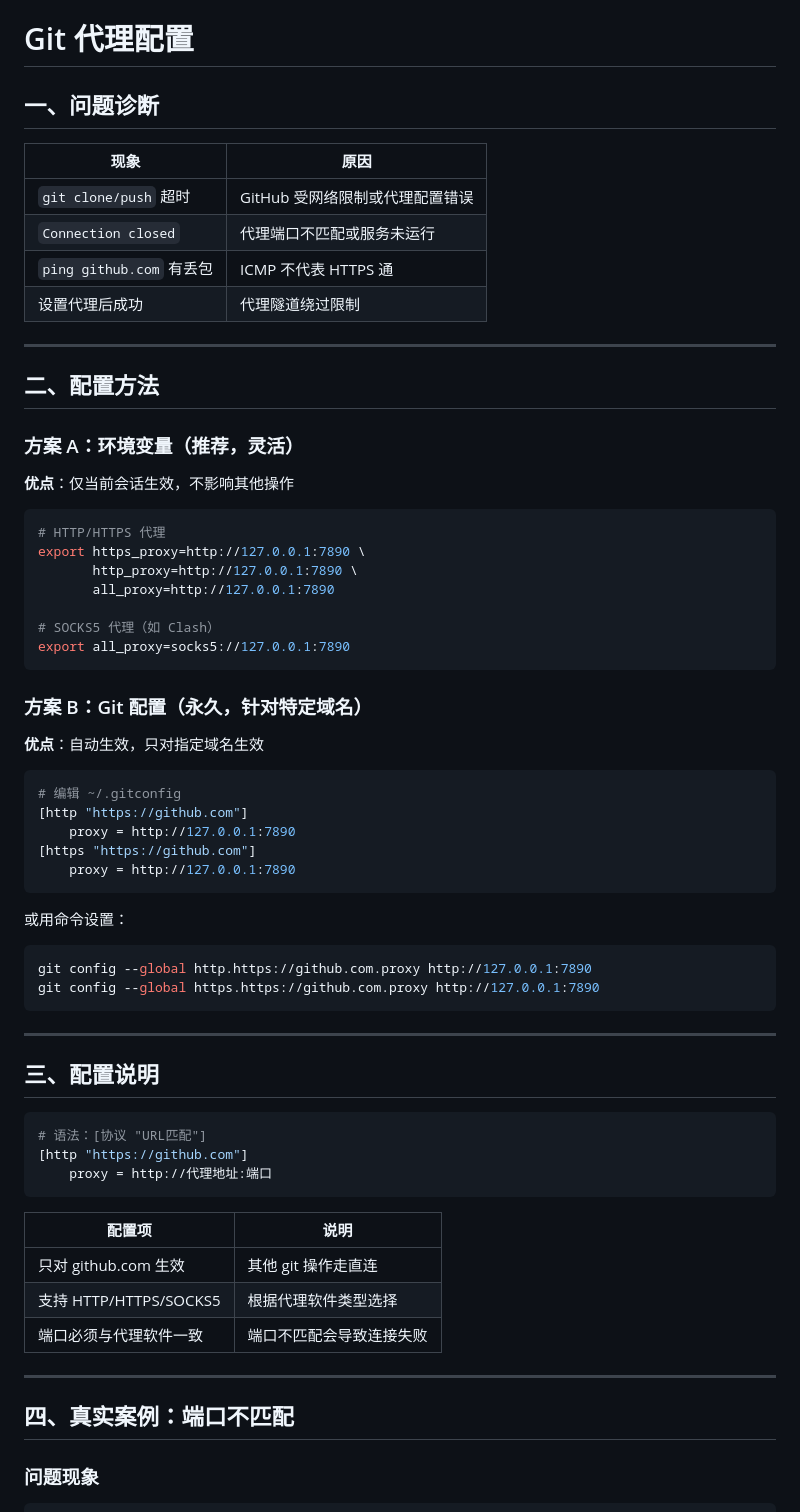
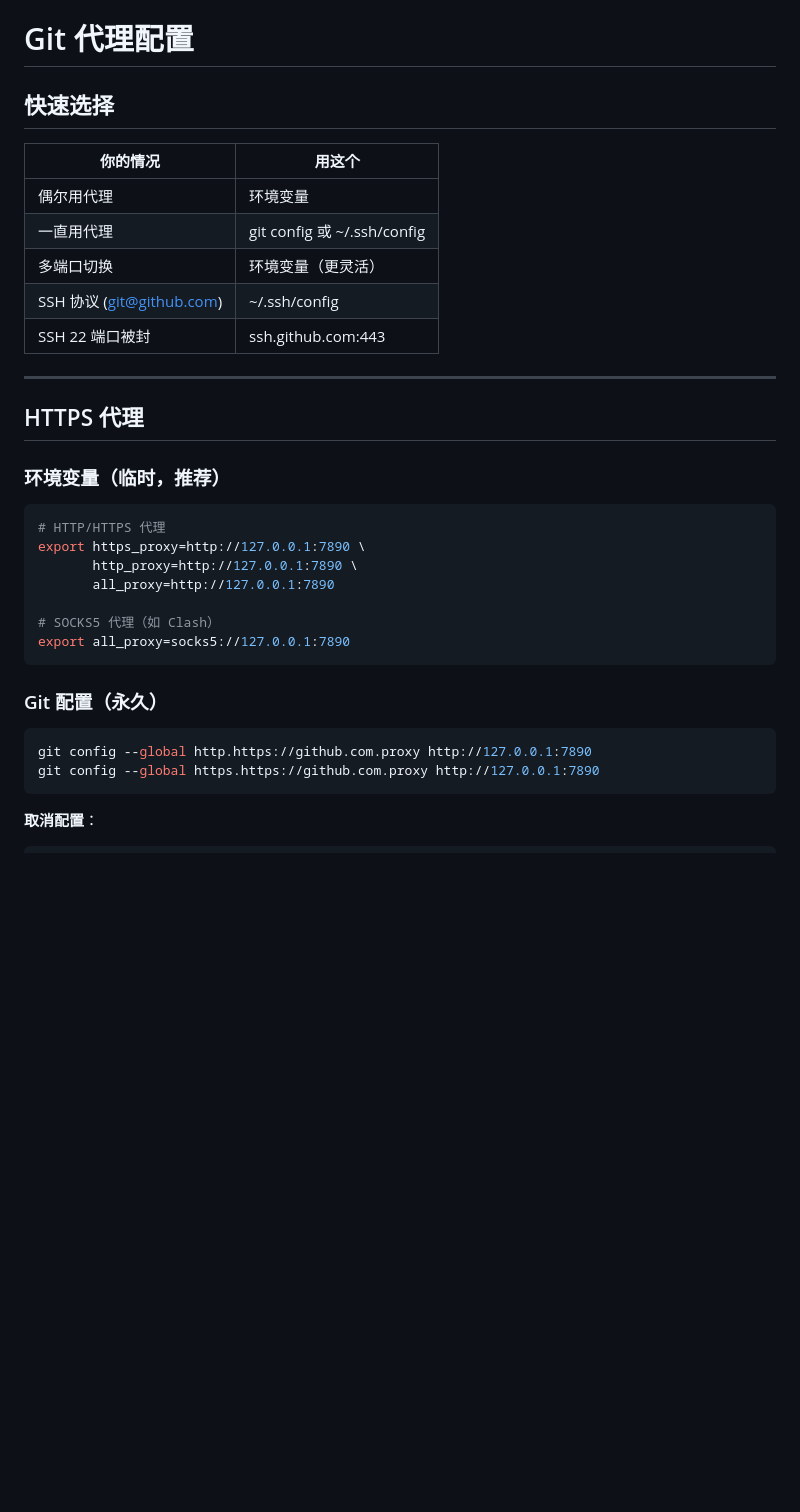
Before and after one commit to Nobody-Cares-TXSL/MarkdownNote, a Markdown page: Git/Git-Proxy.md, the part around one of its changes. Drawn GitHub-style; blank space fills up the shorter version.

Commit message:
docs(Git): 新增 SSH 代理配置并简化文档结构
- 新增 ~/.ssh/config 的 SOCKS5/HTTP 代理配置
- 新增 ssh.github.com:443 备用端口说明
- 简化文档结构，去除章节编号
- 快速选择表提前，方便用户快速定位

Co-Authored-By: Claude Opus 4.6 <noreply@anthropic.com>

````diff
--- a/Git/Git-Proxy.md
+++ b/Git/Git-Proxy.md
@@ -1,21 +1,20 @@
 # Git 代理配置
 
-## 一、问题诊断
+## 快速选择
 
-| 现象 | 原因 |
-|------|------|
-| `git clone/push` 超时 | GitHub 受网络限制或代理配置错误 |
-| `Connection closed` | 代理端口不匹配或服务未运行 |
-| `ping github.com` 有丢包 | ICMP 不代表 HTTPS 通 |
-| 设置代理后成功 | 代理隧道绕过限制 |
+| 你的情况 | 用这个 |
+|---------|--------|
+| 偶尔用代理 | 环境变量 |
+| 一直用代理 | git config 或 ~/.ssh/config |
+| 多端口切换 | 环境变量（更灵活） |
+| SSH 协议 (git@github.com) | ~/.ssh/config |
+| SSH 22 端口被封 | ssh.github.com:443 |
 
 ---
 
-## 二、配置方法
+## HTTPS 代理
 
-### 方案 A：环境变量（推荐，灵活）
-
-**优点**：仅当前会话生效，不影响其他操作
+### 环境变量（临时，推荐）
 
 ```bash
 # HTTP/HTTPS 代理
@@ -27,45 +26,12 @@ export https_proxy=http://127.0.0.1:7890 \
 export all_proxy=socks5://127.0.0.1:7890
 ```
 
-### 方案 B：Git 配置（永久，针对特定域名）
-
-**优点**：自动生效，只对指定域名生效
-
-```ini
-# 编辑 ~/.gitconfig
-[http "https://github.com"]
-    proxy = http://127.0.0.1:7890
-[https "https://github.com"]
-    proxy = http://127.0.0.1:7890
-```
-
-或用命令设置：
+### Git 配置（永久）
 
 ```bash
 git config --global http.https://github.com.proxy http://127.0.0.1:7890
 git config --global https.https://github.com.proxy http://127.0.0.1:7890
 ```
 
----
-
-## 三、配置说明
-
-```ini
-# 语法：[协议 "URL匹配"]
-[http "https://github.com"]
-    proxy = http://代理地址:端口
-```
-
-| 配置项 | 说明 |
-|--------|------|
-| 只对 github.com 生效 | 其他 git 操作走直连 |
-| 支持 HTTP/HTTPS/SOCKS5 | 根据代理软件类型选择 |
-| 端口必须与代理软件一致 | 端口不匹配会导致连接失败 |
-
----
-
-## 四、真实案例：端口不匹配
-
-### 问题现象
-
+**取消配置**：
 ```bash
````
Also changed, not shown: other parts of Git/Git-Proxy.md (+93 -65 lines).
